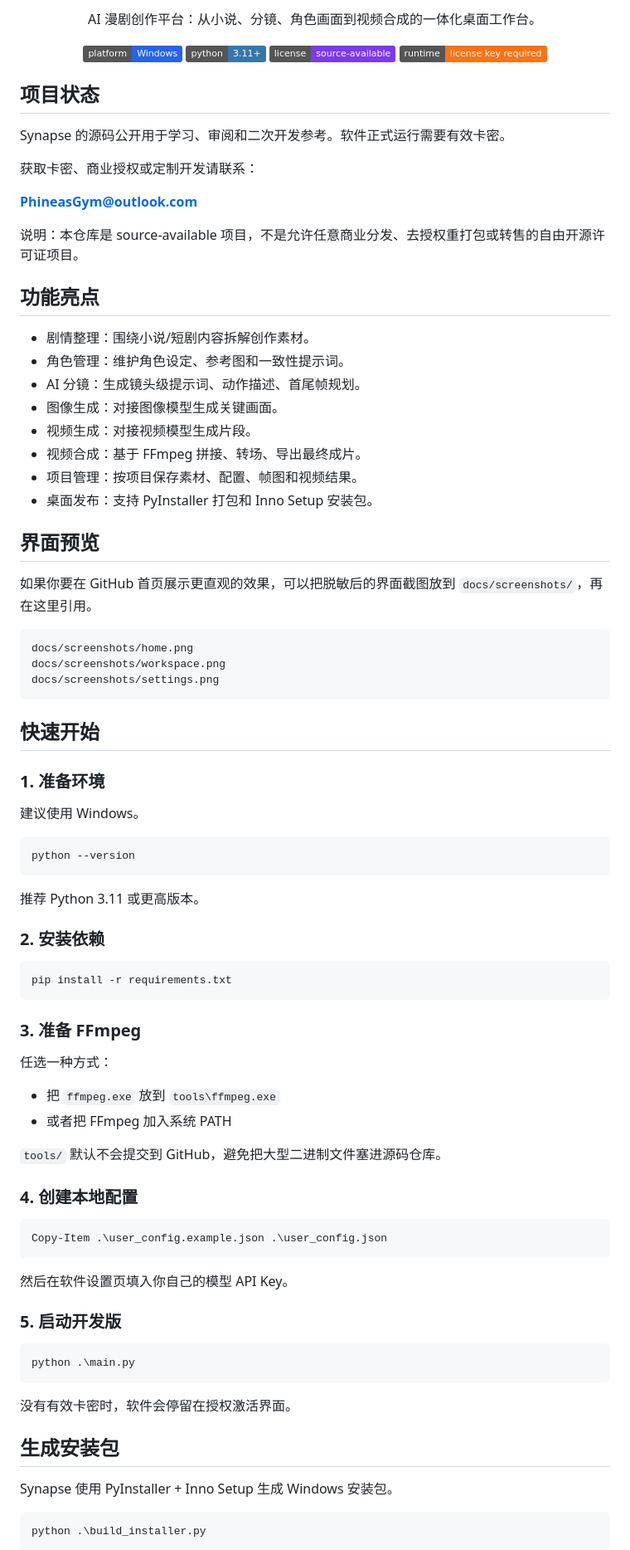
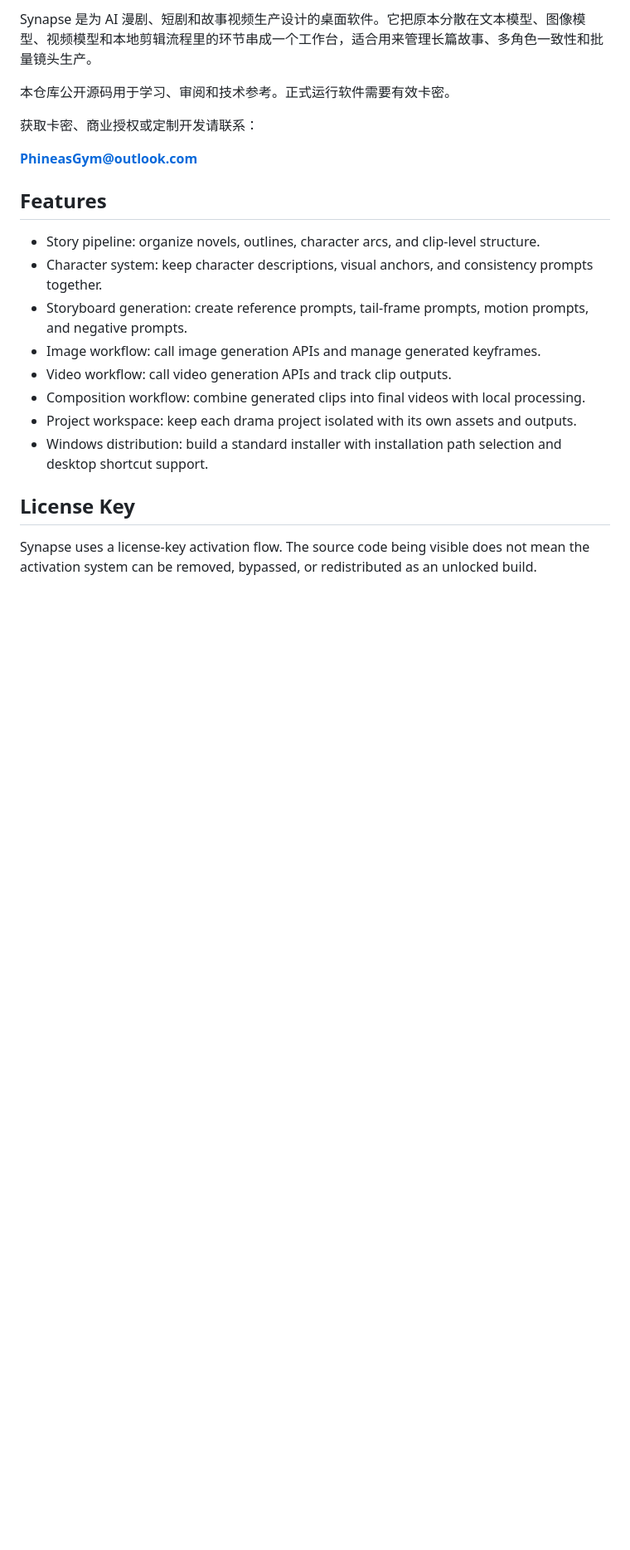
Before and after one commit to Phineas1103/Synapse, a Markdown page: README.md, the part around one of its changes. Shown at 83% size. Drawn GitHub-style; badges without logos; blank space fills up the shorter version.

Commit message:
Simplify public README

````diff
--- a/README.md
+++ b/README.md
@@ -6,94 +13,24 @@
 
-<p align="center">
-  AI 漫剧创作平台：从小说、分镜、角色画面到视频合成的一体化桌面工作台。
-</p>
+Synapse 是为 AI 漫剧、短剧和故事视频生产设计的桌面软件。它把原本分散在文本模型、图像模型、视频模型和本地剪辑流程里的环节串成一个工作台，适合用来管理长篇故事、多角色一致性和批量镜头生产。
 
-<p align="center">
-  <img alt="Platform" src="https://img.shields.io/badge/platform-Windows-2563eb">
-  <img alt="Python" src="https://img.shields.io/badge/python-3.11%2B-3776ab">
-  <img alt="License" src="https://img.shields.io/badge/license-source--available-7c3aed">
-  <img alt="Runtime" src="https://img.shields.io/badge/runtime-license%20key%20required-f97316">
-</p>
-
-## 项目状态
-
-Synapse 的源码公开用于学习、审阅和二次开发参考。软件正式运行需要有效卡密。
+本仓库公开源码用于学习、审阅和技术参考。正式运行软件需要有效卡密。
 
 获取卡密、商业授权或定制开发请联系：
 
 **PhineasGym@outlook.com**
 
-说明：本仓库是 source-available 项目，不是允许任意商业分发、去授权重打包或转售的自由开源许可证项目。
+## Features
 
-## 功能亮点
+- Story pipeline: organize novels, outlines, character arcs, and clip-level structure.
+- Character system: keep character descriptions, visual anchors, and consistency prompts together.
+- Storyboard generation: create reference prompts, tail-frame prompts, motion prompts, and negative prompts.
+- Image workflow: call image generation APIs and manage generated keyframes.
+- Video workflow: call video generation APIs and track clip outputs.
+- Composition workflow: combine generated clips into final videos with local processing.
+- Project workspace: keep each drama project isolated with its own assets and outputs.
+- Windows distribution: build a standard installer with installation path selection and desktop shortcut support.
 
-- 剧情整理：围绕小说/短剧内容拆解创作素材。
-- 角色管理：维护角色设定、参考图和一致性提示词。
-- AI 分镜：生成镜头级提示词、动作描述、首尾帧规划。
-- 图像生成：对接图像模型生成关键画面。
-- 视频生成：对接视频模型生成片段。
-- 视频合成：基于 FFmpeg 拼接、转场、导出最终成片。
-- 项目管理：按项目保存素材、配置、帧图和视频结果。
-- 桌面发布：支持 PyInstaller 打包和 Inno Setup 安装包。
+## License Key
 
-## 界面预览
+Synapse uses a license-key activation flow. The source code being visible does not mean the activation system can be removed, bypassed, or redistributed as an unlocked build.
 
-如果你要在 GitHub 首页展示更直观的效果，可以把脱敏后的界面截图放到 `docs/screenshots/`，再在这里引用。
-
-```text
-docs/screenshots/home.png
-docs/screenshots/workspace.png
-docs/screenshots/settings.png
-```
-
-## 快速开始
-
-### 1. 准备环境
-
-建议使用 Windows。
-
-```powershell
-python --version
-```
-
-推荐 Python 3.11 或更高版本。
-
-### 2. 安装依赖
-
-```powershell
-pip install -r requirements.txt
-```
-
-### 3. 准备 FFmpeg
-
-任选一种方式：
-
-- 把 `ffmpeg.exe` 放到 `tools\ffmpeg.exe`
-- 或者把 FFmpeg 加入系统 PATH
-
-`tools/` 默认不会提交到 GitHub，避免把大型二进制文件塞进源码仓库。
-
-### 4. 创建本地配置
-
-```powershell
-Copy-Item .\user_config.example.json .\user_config.json
-```
-
-然后在软件设置页填入你自己的模型 API Key。
-
-### 5. 启动开发版
-
-```powershell
-python .\main.py
-```
-
-没有有效卡密时，软件会停留在授权激活界面。
-
-## 生成安装包
-
-Synapse 使用 PyInstaller + Inno Setup 生成 Windows 安装包。
-
-```powershell
-python .\build_installer.py
-```
-
````
Also changed, not shown: other parts of README.md (+45 -68 lines).
